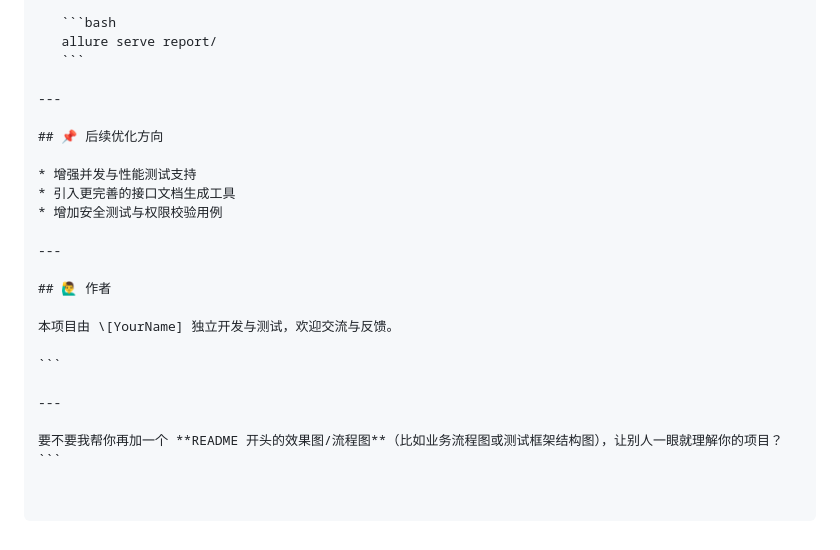
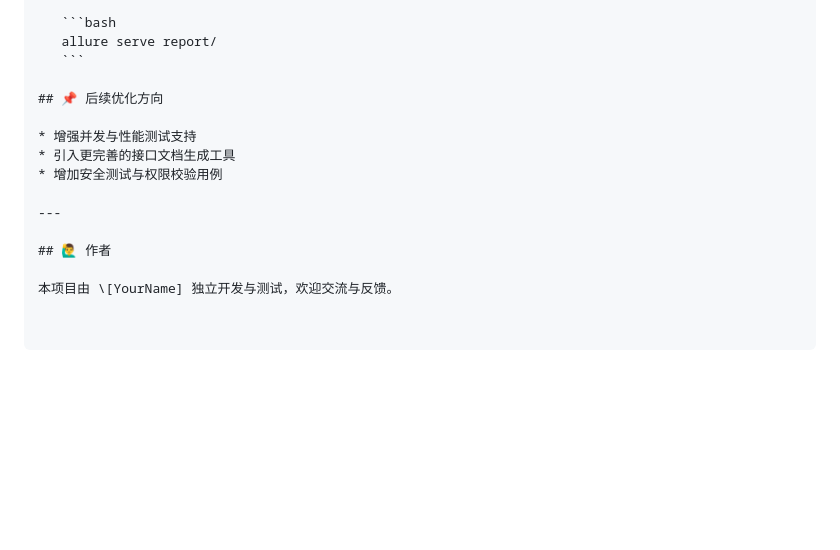
Before and after one commit to zuoyiyiyi/GoodsCycle-Campus-Idle-Items-Trading-System, a Markdown page: README.md, the part around the change. Drawn GitHub-style; blank space fills up the shorter version.

````diff
--- a/README.md
+++ b/README.md
@@ -125,8 +125,6 @@
    allure serve report/
    ```
 
----
-
 ## 📌 后续优化方向
 
 * 增强并发与性能测试支持
@@ -138,10 +136,3 @@
 ## 🙋‍♂️ 作者
 
 本项目由 \[YourName] 独立开发与测试，欢迎交流与反馈。
-
-```
-
----
-
-要不要我帮你再加一个 **README 开头的效果图/流程图**（比如业务流程图或测试框架结构图），让别人一眼就理解你的项目？
-```
````
